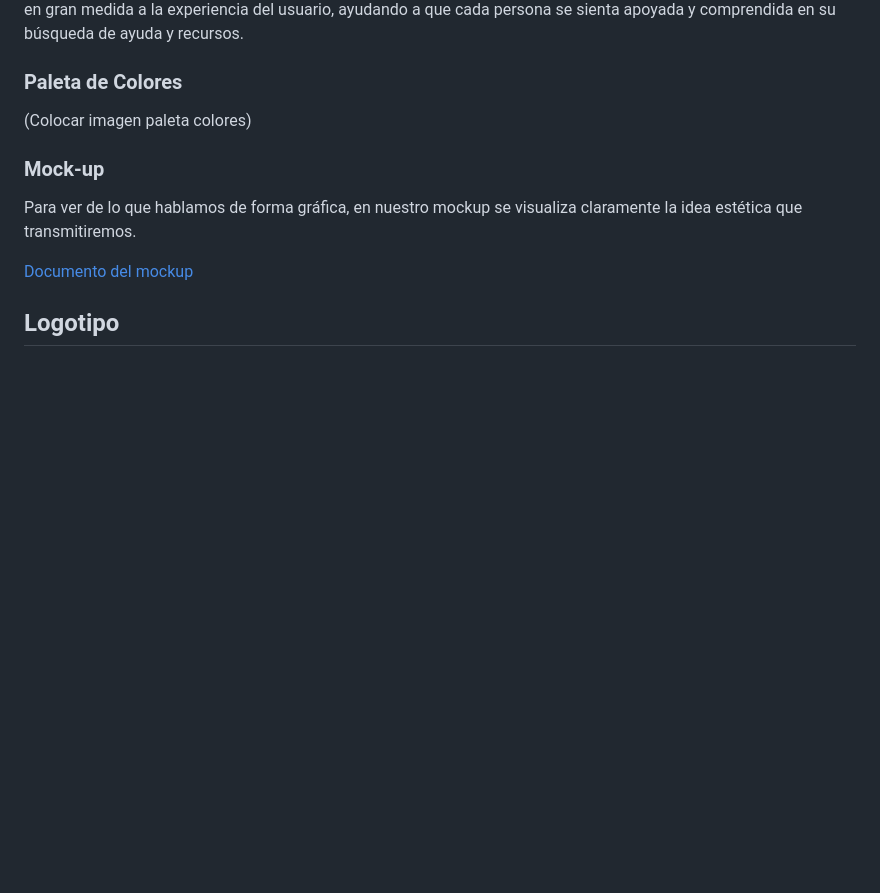
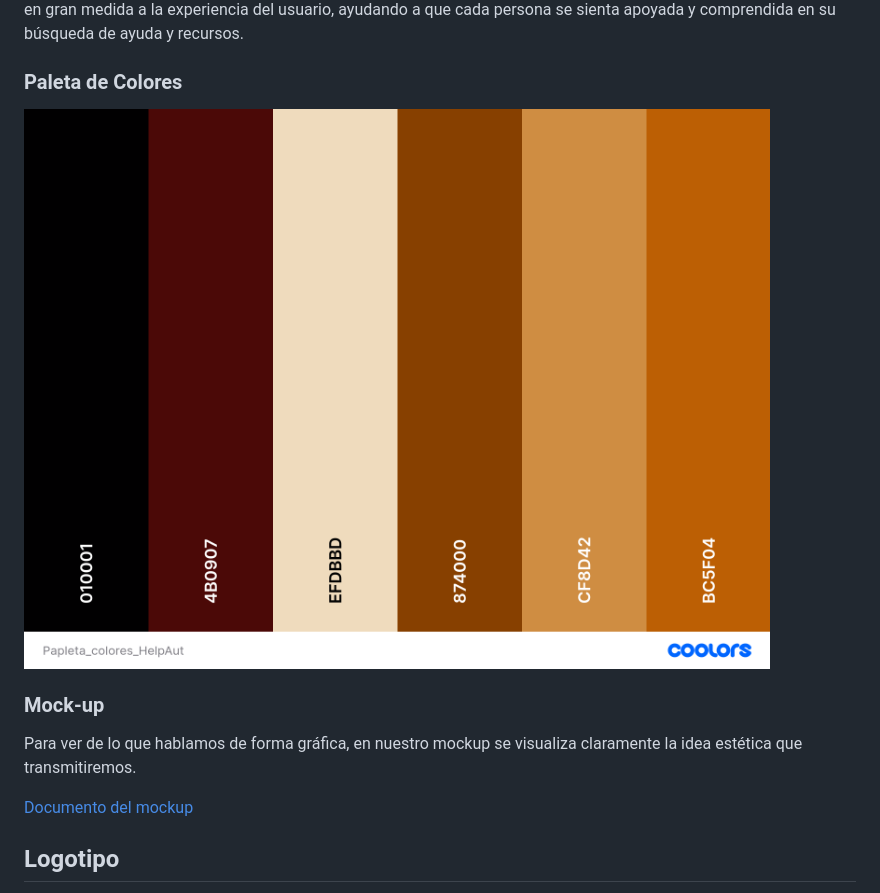
Before and after one commit to Darigo05/ASIX2_HELP_AUT, a Markdown page: README.md, the part around the change. Rendered like a GitHub page; blank space fills up the shorter version.

```diff
--- a/README.md
+++ b/README.md
@@ -97,7 +97,7 @@ En conclusión, nuestra página no solo es un recurso valioso para padres de ni
     </p>
     <h3> Paleta de Colores</h3>
     <p>
-     (Colocar imagen paleta colores)
+     ![Paleta de colores](Img/Papleta_colores_HelpAut.png)
     </p>
     <h3> Mock-up</h3>
     <p>
```
